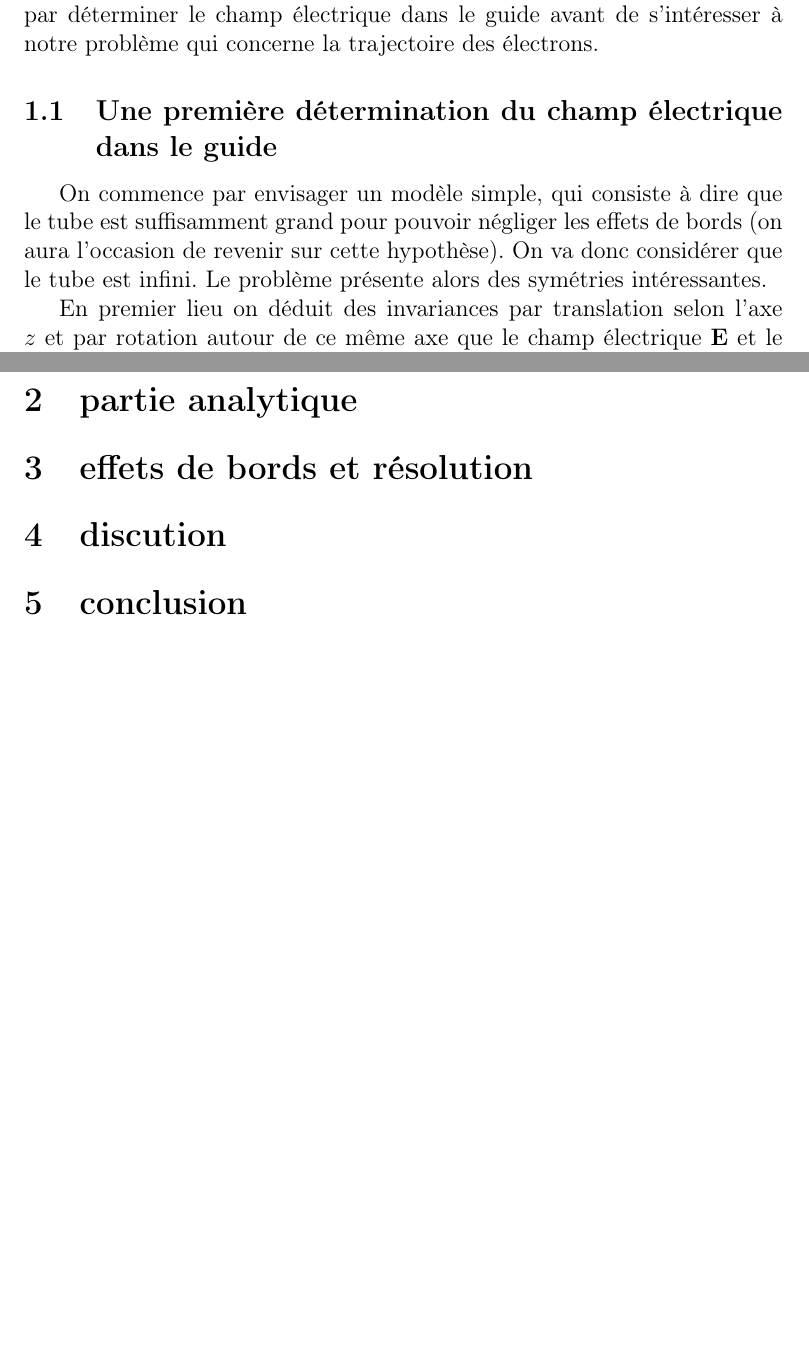
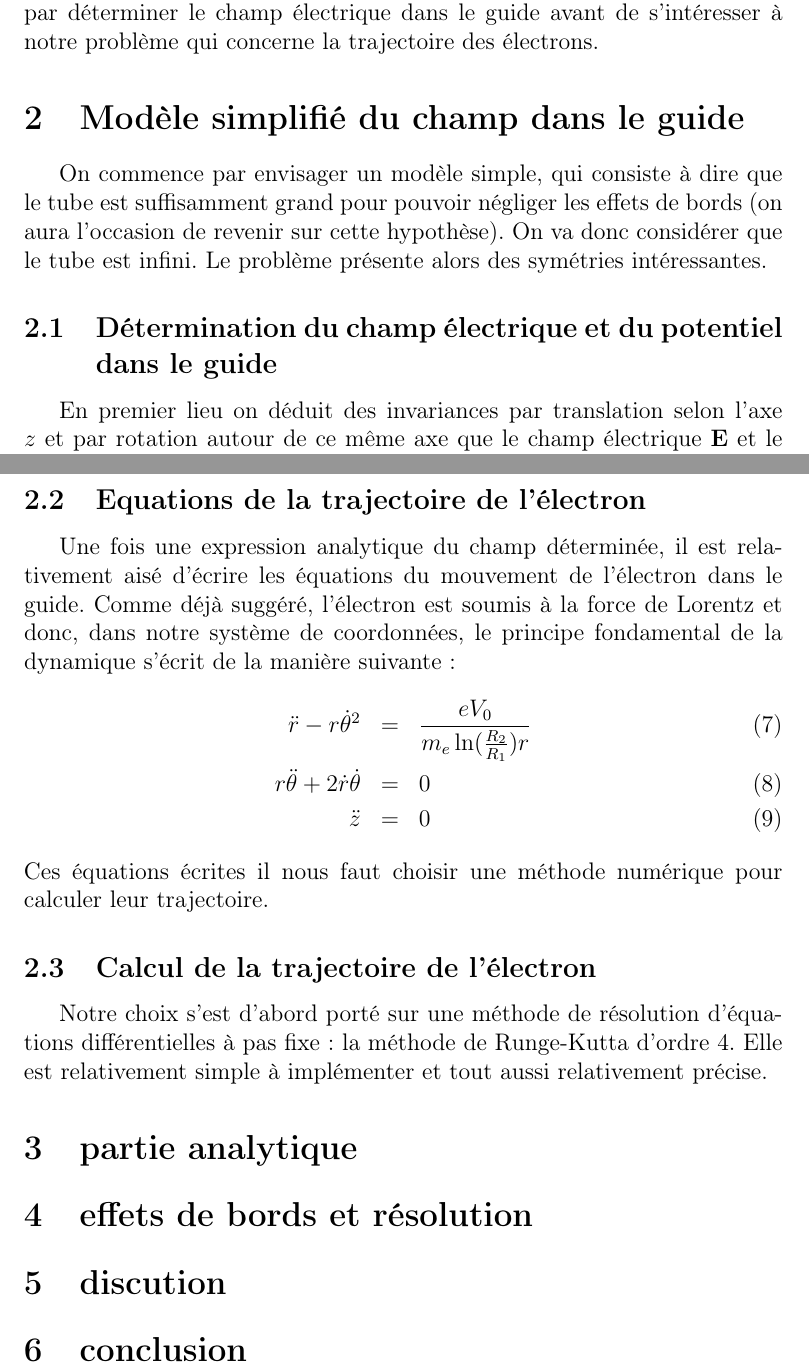
Before and after one commit to elaye/gt_jct, a LaTeX document (report.tex): two parts of pages 2 and 3 of 3, joined at a grey line, cut so that both start at the same text, the shorter picture padded with empty space. Compiled offline with pdfLaTeX.

Commit message:
equation de lelectron ajouté debut sur RK4

```diff
--- a/report.tex
+++ b/report.tex
@@ -78,9 +78,13 @@ Le rayon du cylindre est $R_2 = 3.5 \mathrm{cm}$, le rayon du fil est $R_1 = 0.1
 
 L'étude de la trajectoire des électrons dans le guide nécessite la connaissance du champ électrique dans ce dernier. Nous allons donc commencer par déterminer le champ électrique dans le guide avant de s'intéresser à notre problème qui concerne la trajectoire des électrons.
 
-\subsection{Une première détermination du champ électrique dans le guide}
+\section{Modèle simplifié du champ dans le guide}
+
 
 On commence par envisager un modèle simple, qui consiste à dire que le tube est suffisamment grand pour pouvoir négliger les effets de bords (on aura l'occasion de revenir sur cette hypothèse). On va donc considérer que le tube est infini. Le problème présente alors des symétries intéressantes.
+
+
+\subsection{Détermination du champ électrique et du potentiel dans le guide}
 
 En premier lieu on déduit des invariances par translation selon l'axe $z$ et par rotation autour de ce même axe que le champ électrique $\mathbf{E}$ et le potentiel $V$ ne dépendent pas des coordonnées $z$ et $\theta$. Soit maintenant un point $M$ à l'intérieur du cylindre, il appartient à deux plans de symétrie du problème (l'un contenant l'axe $z$ et l'autre perpendiculaire à ce même axe), on en déduit que le champ électrique au point $M$ est contenu dans ces deux plans. Le champ électrique dans le cylindre est donc de la forme
 \begin{eqnarray}
@@ -100,6 +104,22 @@ Les données du problème nous assurent que $V(R_2) - V(R_1) = V_0$, on en dédu
 \mathbf{E} &=& \frac{V_0}{\ln(\frac{R_2}{R_1})r} \mathbf{e_r}\\
 V(r) &=& V_0 \frac{\ln(R_2) - \ln(r)}{\ln(R_2) - \ln(R_1)}
 \end{eqnarray}
+
+\subsection{Equations de la trajectoire de l'électron}
+
+Une fois une expression analytique du champ déterminée, il est relativement aisé d'écrire les équations du mouvement de l'électron dans le guide. Comme déjà suggéré, l'électron est soumis à la force de Lorentz et donc, dans notre système de coordonnées, le principe fondamental de la dynamique s'écrit de la manière suivante :
+\begin{eqnarray}
+\ddot{r} - r \dot{\theta}^2 &=& \frac{e V_0}{m_e \ln(\frac{R_2}{R_1}) r} \\
+r \ddot{\theta} + 2 \dot{r} \dot{\theta} &=& 0\\
+\ddot{z} &=& 0
+\end{eqnarray}
+Ces équations écrites il nous faut choisir une méthode numérique pour calculer leur trajectoire.
+
+\subsection{Calcul de la trajectoire de l'électron}
+
+Notre choix s'est d'abord porté sur une méthode de résolution d'équations différentielles à pas fixe : la méthode de Runge-Kutta d'ordre 4. Elle est relativement simple à implémenter et tout aussi relativement précise.
+
+
 
 \section{partie analytique}
 
```
